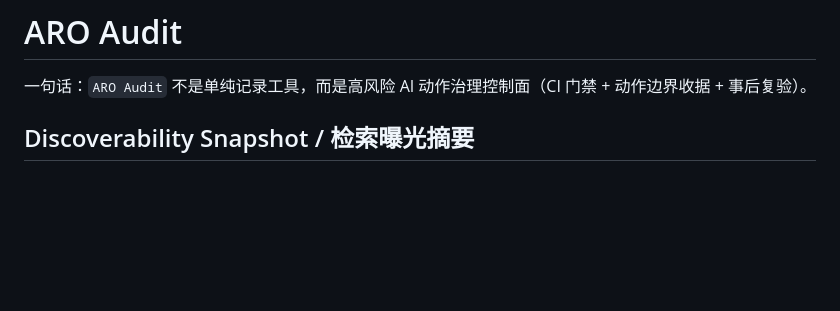
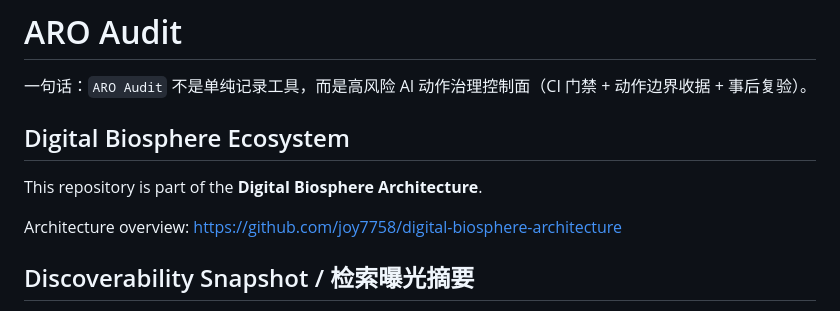
Before and after one commit to joy7758/aro-audit, a Markdown page: README.md, the part around the change. GitHub-like rendering; blank space fills up the shorter version.

Commit message:
docs: align repo with Digital Biosphere architecture

```diff
--- a/README.md
+++ b/README.md
@@ -5,6 +5,13 @@
 # ARO Audit
 
 一句话：`ARO Audit` 不是单纯记录工具，而是高风险 AI 动作治理控制面（CI 门禁 + 动作边界收据 + 事后复验）。
+
+## Digital Biosphere Ecosystem
+
+This repository is part of the **Digital Biosphere Architecture**.
+
+Architecture overview:
+https://github.com/joy7758/digital-biosphere-architecture
 
 <!-- SEARCH_VISIBILITY_BEGIN -->
 ## Discoverability Snapshot / 检索曝光摘要
```
